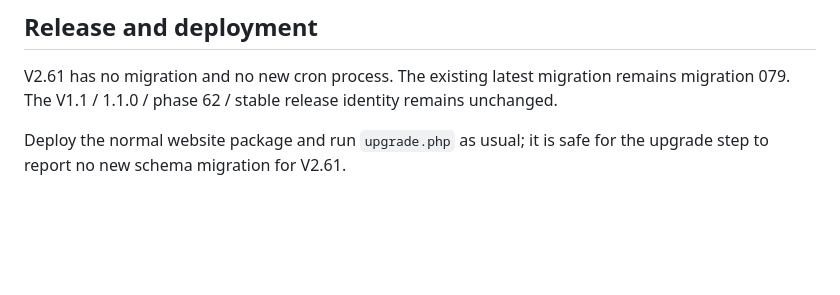
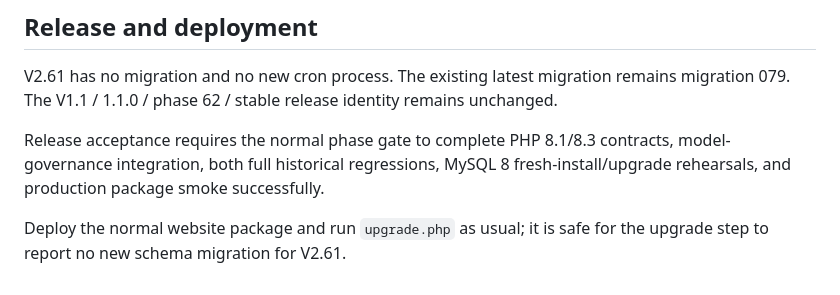
Before and after one commit to davemt74-lang/standalone, a Markdown page: docs/admin-v2-61-final-admin-hardening.md, the part around the change. Drawn GitHub-style; blank space fills up the shorter version.

Commit message:
Admin V2.61: record final release acceptance gate

```diff
--- a/docs/admin-v2-61-final-admin-hardening.md
+++ b/docs/admin-v2-61-final-admin-hardening.md
@@ -60,4 +60,6 @@ The exact same CSS remains in `assets/css/app.css` and `extension/landing-app.cs
 
 V2.61 has no migration and no new cron process. The existing latest migration remains migration 079. The V1.1 / 1.1.0 / phase 62 / stable release identity remains unchanged.
 
+Release acceptance requires the normal phase gate to complete PHP 8.1/8.3 contracts, model-governance integration, both full historical regressions, MySQL 8 fresh-install/upgrade rehearsals, and production package smoke successfully.
+
 Deploy the normal website package and run `upgrade.php` as usual; it is safe for the upgrade step to report no new schema migration for V2.61.
```
